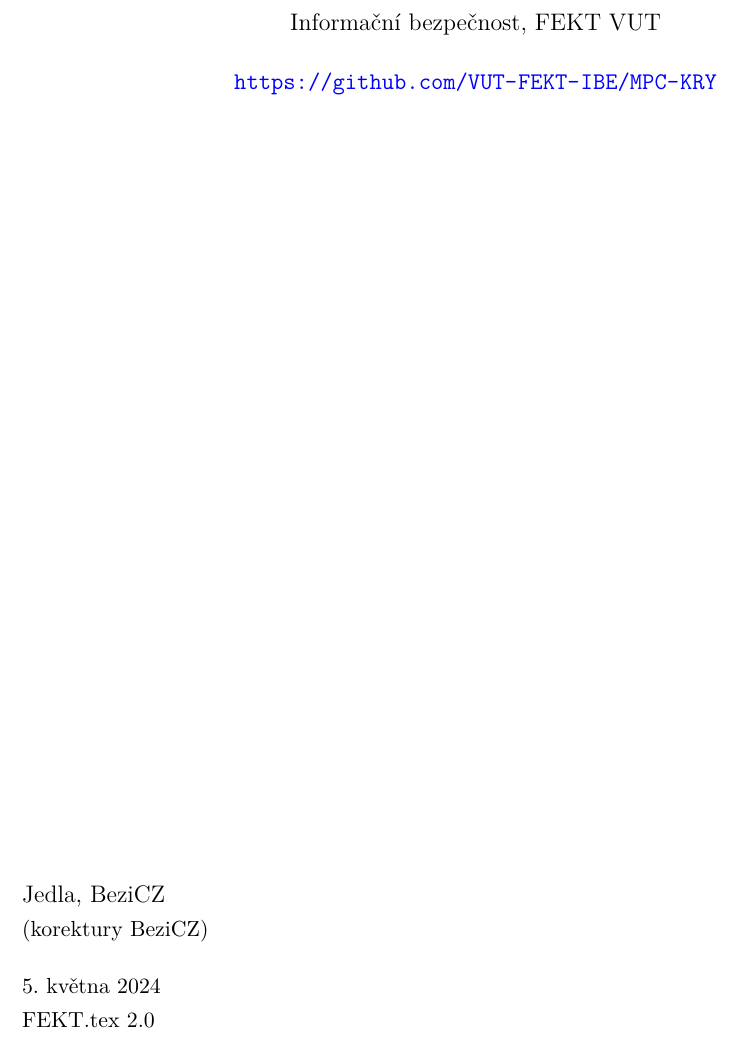
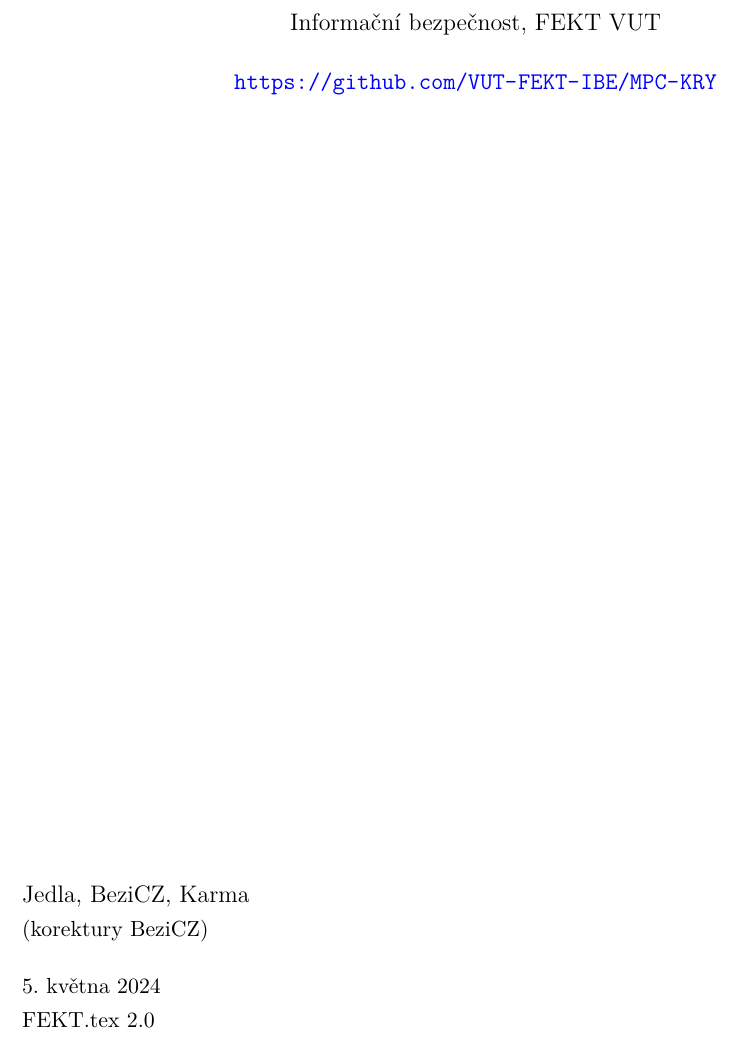
Before and after one commit to VUT-FEKT-IBE/MPC-KRY, a LaTeX document (main.tex): part of page 1 of 20, cut so that both start at the same text. Compiled offline with pdfLaTeX.

Commit message:
Author addition

```diff
--- a/main.tex
+++ b/main.tex
@@ -9,7 +9,7 @@
 % Podnadpis dokumentu (název předmětu)
 \newcommand{\subname}{Kryptografie}
 % Seznam autorů
-\newcommand{\authors}{Jedla, BeziCZ}
+\newcommand{\authors}{Jedla, BeziCZ, Karma}
 % Seznam korektorů
 \newcommand{\corrections}{BeziCZ}
 % Popis dokumentu
```
